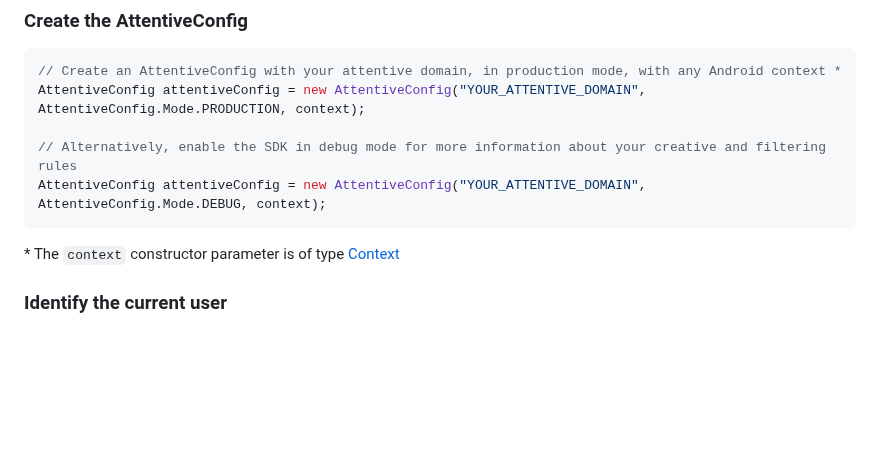
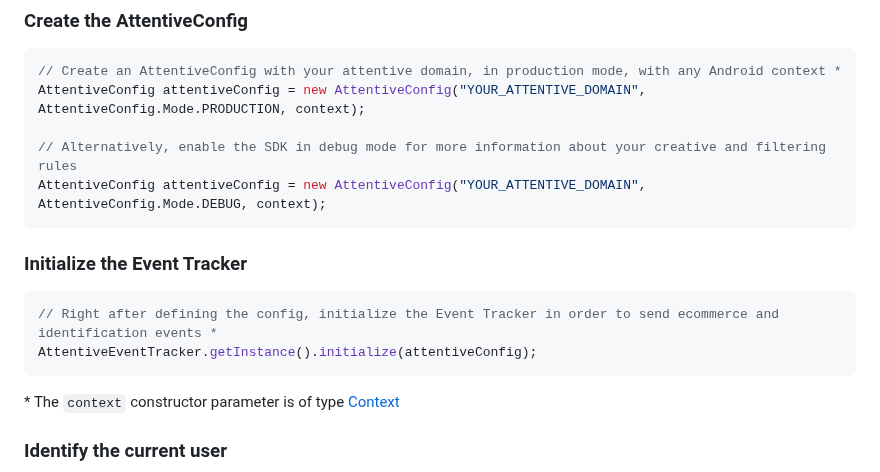
Before and after one commit to attentive-mobile/attentive-android-sdk, a Markdown page: README.md, the part around the change. GitHub-like rendering; blank space fills up the shorter version.

Commit message:
Update readme with missing instructions

````diff
--- a/README.md
+++ b/README.md
@@ -30,6 +30,12 @@ AttentiveConfig attentiveConfig = new AttentiveConfig("YOUR_ATTENTIVE_DOMAIN", A
 
 // Alternatively, enable the SDK in debug mode for more information about your creative and filtering rules
 AttentiveConfig attentiveConfig = new AttentiveConfig("YOUR_ATTENTIVE_DOMAIN", AttentiveConfig.Mode.DEBUG, context);
+```
+
+### Initialize the Event Tracker
+```java
+// Right after defining the config, initialize the Event Tracker in order to send ecommerce and identification events *
+AttentiveEventTracker.getInstance().initialize(attentiveConfig);
 ```
 
 \* The `context` constructor parameter is of type [Context](https://developer.android.com/reference/android/content/Context)
````
